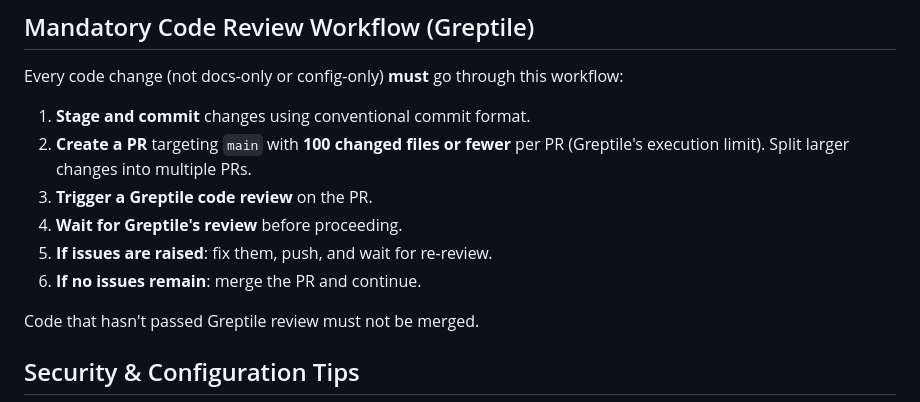
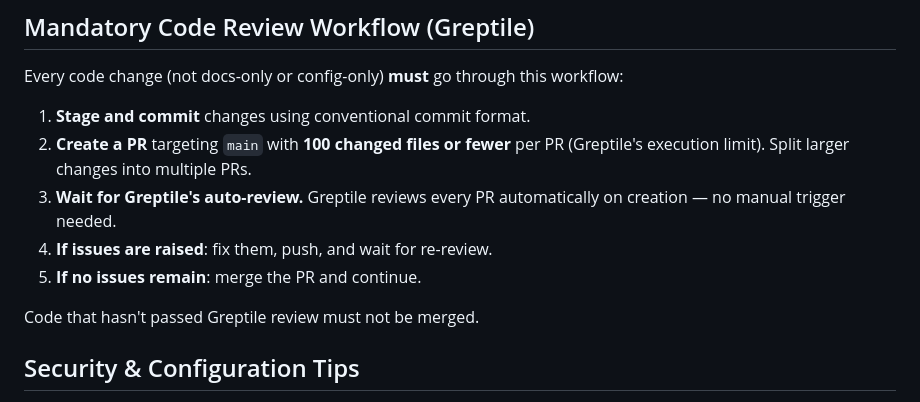
Before and after one commit to Web-Star-Studio/ws-os, a Markdown page: AGENTS.md, the part around the change. GitHub-like rendering.

```diff
--- a/AGENTS.md
+++ b/AGENTS.md
@@ -50,10 +50,9 @@ Every code change (not docs-only or config-only) **must** go through this workfl
 
 1. **Stage and commit** changes using conventional commit format.
 2. **Create a PR** targeting `main` with **100 changed files or fewer** per PR (Greptile's execution limit). Split larger changes into multiple PRs.
-3. **Trigger a Greptile code review** on the PR.
-4. **Wait for Greptile's review** before proceeding.
-5. **If issues are raised**: fix them, push, and wait for re-review.
-6. **If no issues remain**: merge the PR and continue.
+3. **Wait for Greptile's auto-review.** Greptile reviews every PR automatically on creation — no manual trigger needed.
+4. **If issues are raised**: fix them, push, and wait for re-review.
+5. **If no issues remain**: merge the PR and continue.
 
 Code that hasn't passed Greptile review must not be merged.
 
```
Also changed, not shown: CLAUDE.md (+3 -4 lines).
